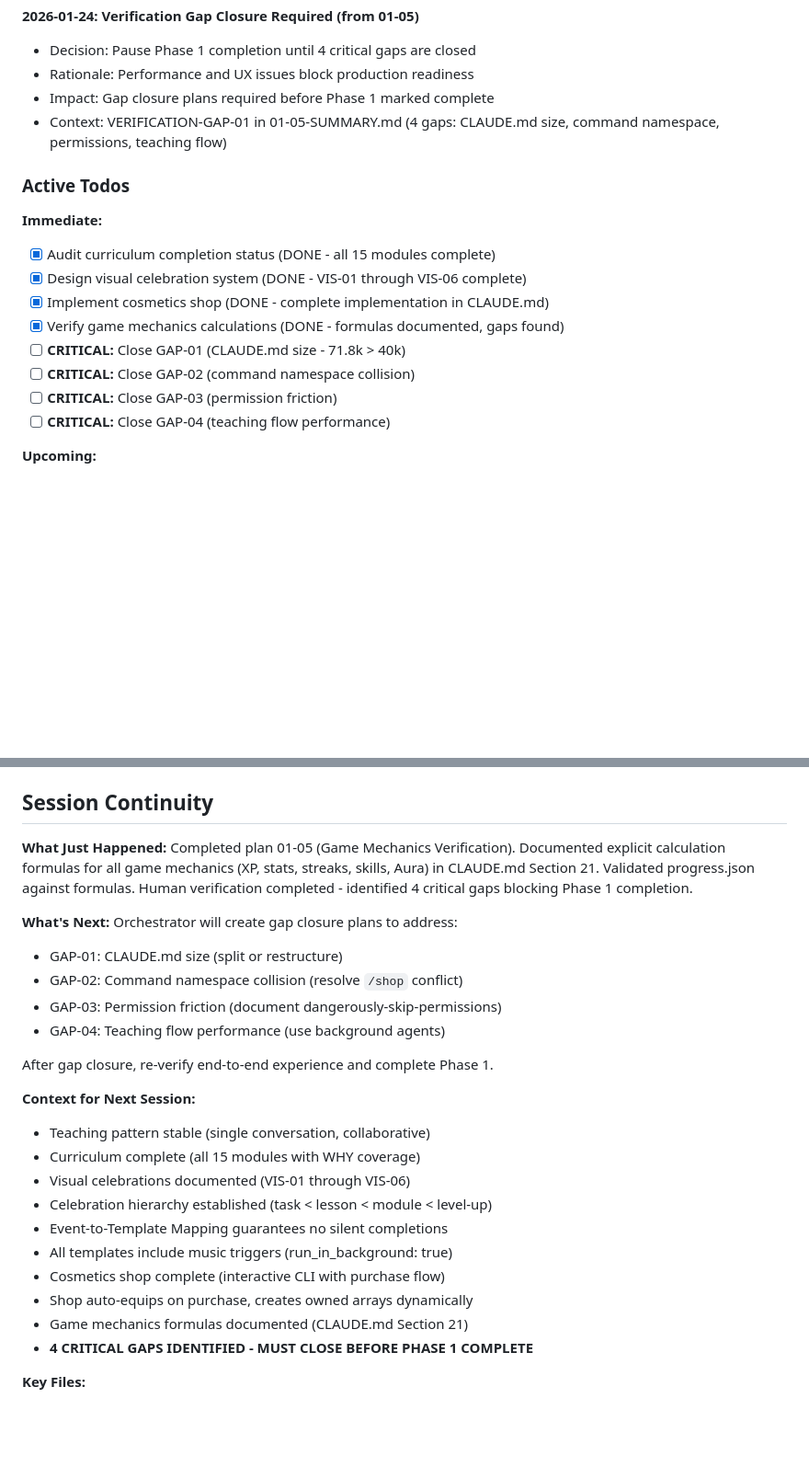
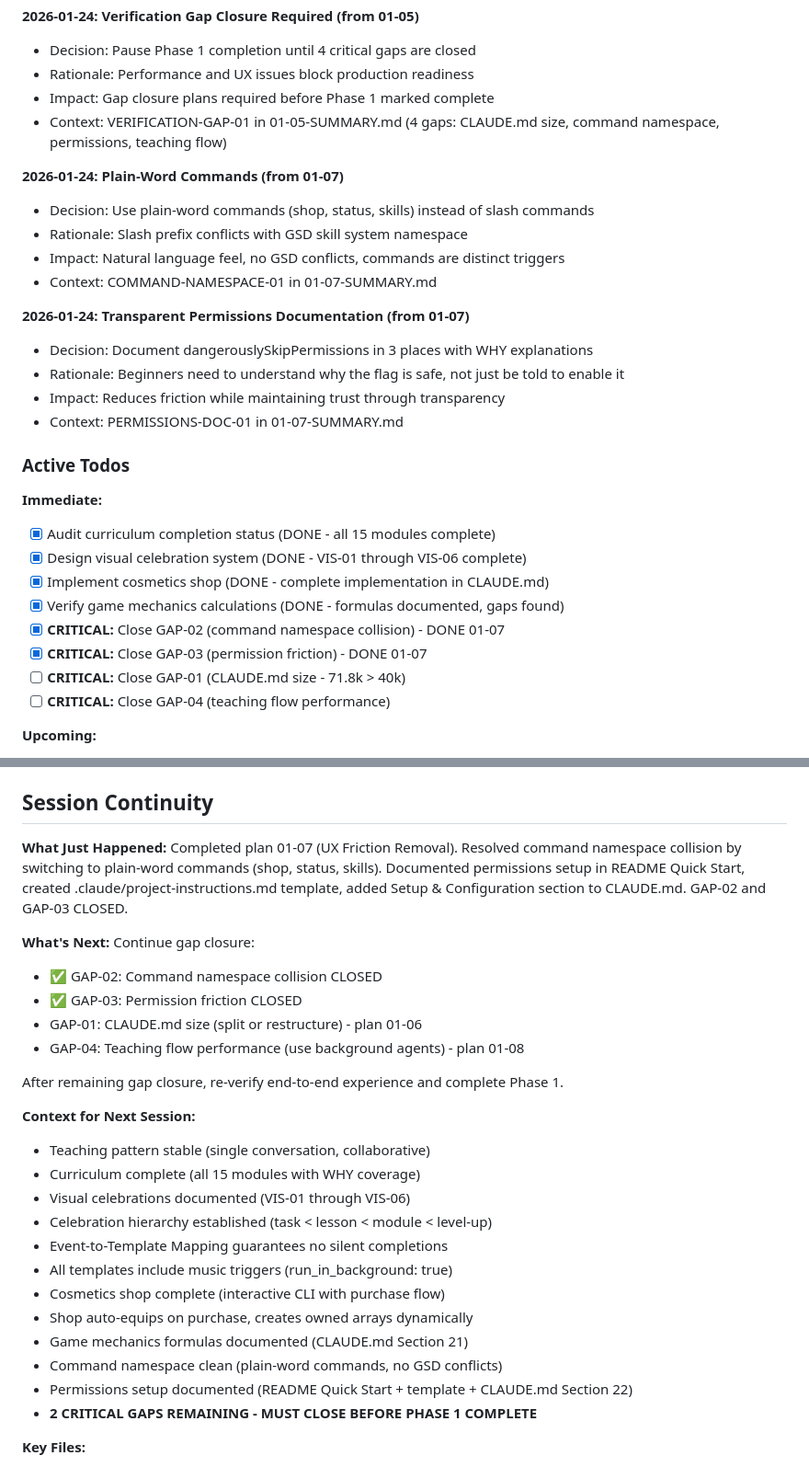
Before and after one commit to bradydward/claude-code-101, a Markdown page: .planning/STATE.md, 2 parts joined by grey strips. Shown at 92% size. Drawn GitHub-style; blank space fills up the shorter version.

```diff
--- a/.planning/STATE.md
+++ b/.planning/STATE.md
@@ -144,6 +144,18 @@ Existing curriculum, teaching, and celebrations feel professional and addictive.
 - Impact: Gap closure plans required before Phase 1 marked complete
 - Context: VERIFICATION-GAP-01 in 01-05-SUMMARY.md (4 gaps: CLAUDE.md size, command namespace, permissions, teaching flow)
 
+**2026-01-24: Plain-Word Commands (from 01-07)**
+- Decision: Use plain-word commands (shop, status, skills) instead of slash commands
+- Rationale: Slash prefix conflicts with GSD skill system namespace
+- Impact: Natural language feel, no GSD conflicts, commands are distinct triggers
+- Context: COMMAND-NAMESPACE-01 in 01-07-SUMMARY.md
+
+**2026-01-24: Transparent Permissions Documentation (from 01-07)**
+- Decision: Document dangerouslySkipPermissions in 3 places with WHY explanations
+- Rationale: Beginners need to understand why the flag is safe, not just be told to enable it
+- Impact: Reduces friction while maintaining trust through transparency
+- Context: PERMISSIONS-DOC-01 in 01-07-SUMMARY.md
+
 ### Active Todos
 
 **Immediate:**
@@ -151,9 +163,9 @@ Existing curriculum, teaching, and celebrations feel professional and addictive.
 - [x] Design visual celebration system (DONE - VIS-01 through VIS-06 complete)
 - [x] Implement cosmetics shop (DONE - complete implementation in CLAUDE.md)
 - [x] Verify game mechanics calculations (DONE - formulas documented, gaps found)
+- [x] **CRITICAL:** Close GAP-02 (command namespace collision) - DONE 01-07
+- [x] **CRITICAL:** Close GAP-03 (permission friction) - DONE 01-07
 - [ ] **CRITICAL:** Close GAP-01 (CLAUDE.md size - 71.8k > 40k)
-- [ ] **CRITICAL:** Close GAP-02 (command namespace collision)
-- [ ] **CRITICAL:** Close GAP-03 (permission friction)
 - [ ] **CRITICAL:** Close GAP-04 (teaching flow performance)
 
 **Upcoming:**
@@ -203,16 +217,16 @@ Existing curriculum, teaching, and celebrations feel professional and addictive.
 ## Session Continuity
 
 **What Just Happened:**
-Completed plan 01-05 (Game Mechanics Verification). Documented explicit calculation formulas for all game mechanics (XP, stats, streaks, skills, Aura) in CLAUDE.md Section 21. Validated progress.json against formulas. Human verification completed - identified 4 critical gaps blocking Phase 1 completion.
+Completed plan 01-07 (UX Friction Removal). Resolved command namespace collision by switching to plain-word commands (shop, status, skills). Documented permissions setup in README Quick Start, created .claude/project-instructions.md template, added Setup & Configuration section to CLAUDE.md. GAP-02 and GAP-03 CLOSED.
 
 **What's Next:**
-Orchestrator will create gap closure plans to address:
-- GAP-01: CLAUDE.md size (split or restructure)
-- GAP-02: Command namespace collision (resolve `/shop` conflict)
-- GAP-03: Permission friction (document dangerously-skip-permissions)
-- GAP-04: Teaching flow performance (use background agents)
+Continue gap closure:
+- ✅ GAP-02: Command namespace collision CLOSED
+- ✅ GAP-03: Permission friction CLOSED
+- GAP-01: CLAUDE.md size (split or restructure) - plan 01-06
+- GAP-04: Teaching flow performance (use background agents) - plan 01-08
 
-After gap closure, re-verify end-to-end experience and complete Phase 1.
+After remaining gap closure, re-verify end-to-end experience and complete Phase 1.
 
 **Context for Next Session:**
 - Teaching pattern stable (single conversation, collaborative)
@@ -224,7 +238,9 @@ After gap closure, re-verify end-to-end experience and complete Phase 1.
 - Cosmetics shop complete (interactive CLI with purchase flow)
 - Shop auto-equips on purchase, creates owned arrays dynamically
 - Game mechanics formulas documented (CLAUDE.md Section 21)
-- **4 CRITICAL GAPS IDENTIFIED - MUST CLOSE BEFORE PHASE 1 COMPLETE**
+- Command namespace clean (plain-word commands, no GSD conflicts)
+- Permissions setup documented (README Quick Start + template + CLAUDE.md Section 22)
+- **2 CRITICAL GAPS REMAINING - MUST CLOSE BEFORE PHASE 1 COMPLETE**
 
 **Key Files:**
 - `/Users/bradyward/Developer/projects/Claude Code 101/.planning/PROJECT.md` - Core value and constraints
```
Also changed, not shown: other parts of .planning/STATE.md (+29 -26 lines), 1 other file.
